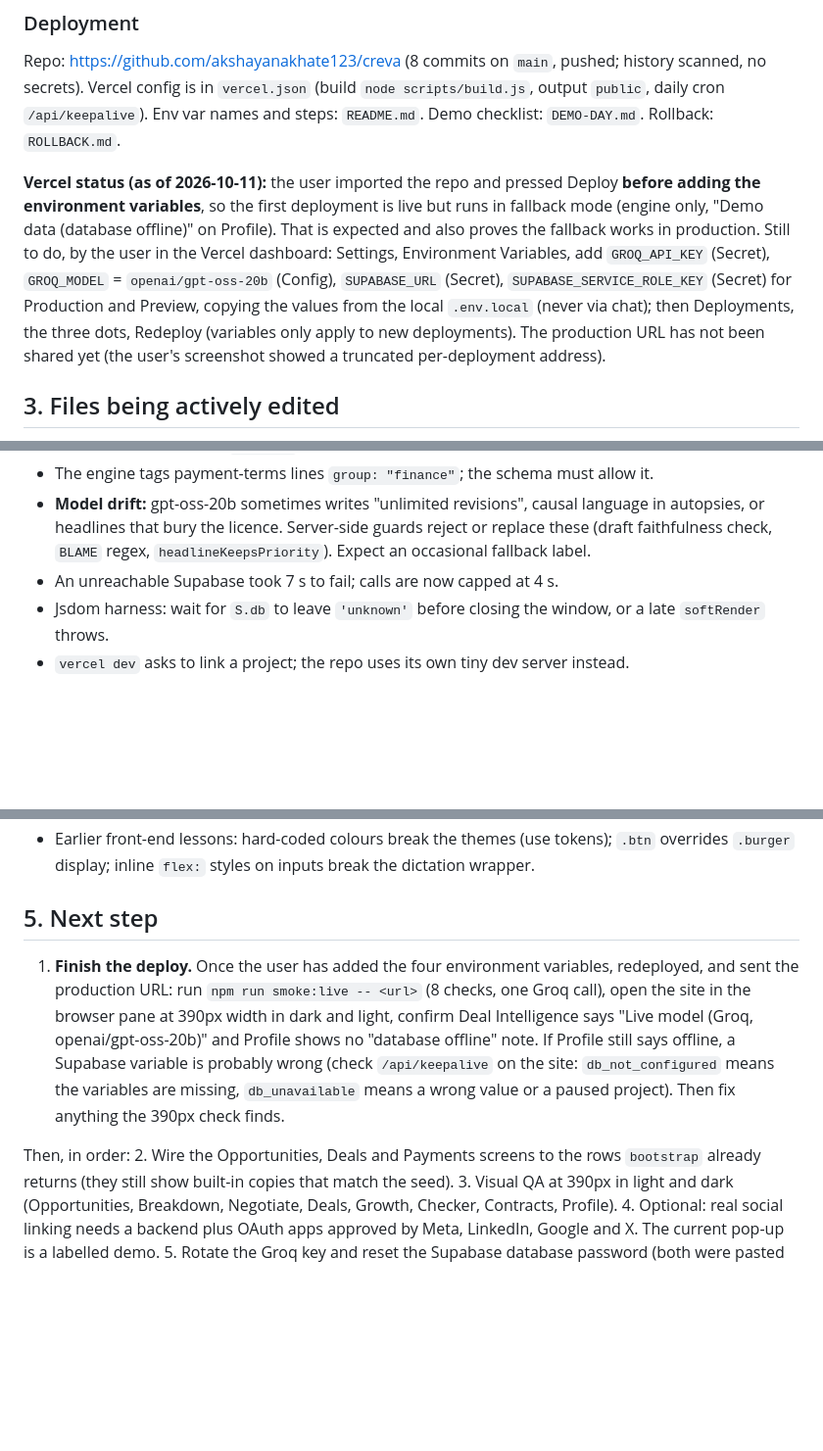
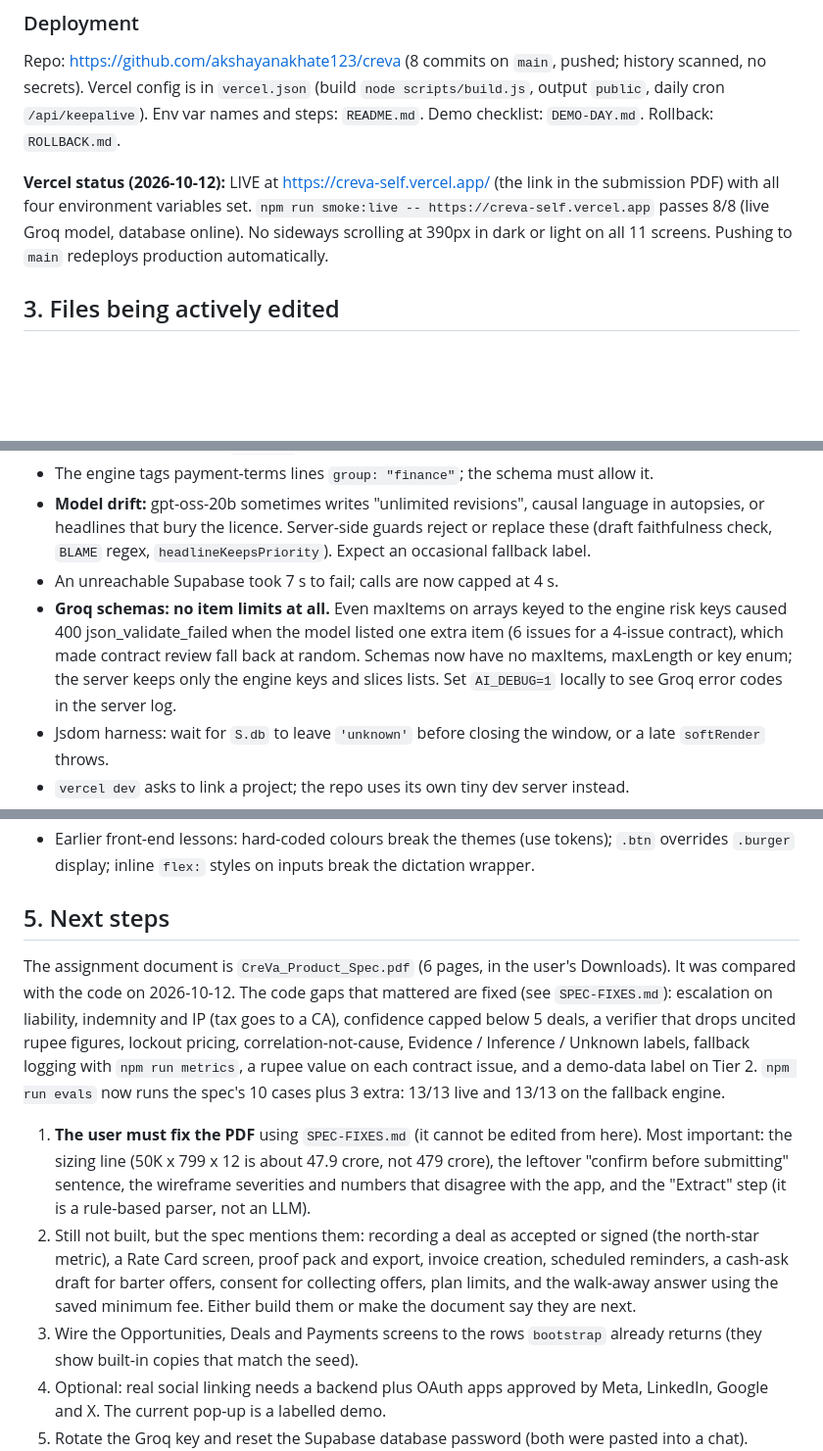
Before and after one commit to akshayanakhate123/creva, a Markdown page: HANDOFF.md, 3 parts joined by grey strips. Shown at 98% size. GitHub-like rendering; blank space fills up the shorter version.

Commit message:
Update HANDOFF: live deploy, spec alignment, remaining gaps
Co-Authored-By: Claude Sonnet 5.5 <noreply@anthropic.com>

```diff
--- a/HANDOFF.md
+++ b/HANDOFF.md
@@ -44,7 +44,7 @@ Live tools (use quota): `npm run evals` (10 prompts, live + fallback, writes `ev
 ### Deployment
 Repo: https://github.com/akshayanakhate123/creva (8 commits on `main`, pushed; history scanned, no secrets). Vercel config is in `vercel.json` (build `node scripts/build.js`, output `public`, daily cron `/api/keepalive`). Env var names and steps: `README.md`. Demo checklist: `DEMO-DAY.md`. Rollback: `ROLLBACK.md`.
 
-**Vercel status (as of 2026-10-11):** the user imported the repo and pressed Deploy **before adding the environment variables**, so the first deployment is live but runs in fallback mode (engine only, "Demo data (database offline)" on Profile). That is expected and also proves the fallback works in production. Still to do, by the user in the Vercel dashboard: Settings, Environment Variables, add `GROQ_API_KEY` (Secret), `GROQ_MODEL` = `openai/gpt-oss-20b` (Config), `SUPABASE_URL` (Secret), `SUPABASE_SERVICE_ROLE_KEY` (Secret) for Production and Preview, copying the values from the local `.env.local` (never via chat); then Deployments, the three dots, Redeploy (variables only apply to new deployments). The production URL has not been shared yet (the user's screenshot showed a truncated per-deployment address).
+**Vercel status (2026-10-12):** LIVE at https://creva-self.vercel.app/ (the link in the submission PDF) with all four environment variables set. `npm run smoke:live -- https://creva-self.vercel.app` passes 8/8 (live Groq model, database online). No sideways scrolling at 390px in dark or light on all 11 screens. Pushing to `main` redeploys production automatically.
 
 ## 3. Files being actively edited
 `counter.html` (front end), `api/ai.js`, `lib/validate.js` (most behaviour changes), `scripts/*.js`. After editing anything in `lib/`, restart `npm run dev` (Node caches imports).
@@ -55,6 +55,7 @@ Repo: https://github.com/akshayanakhate123/creva (8 commits on `main`, pushed; h
 - The engine tags payment-terms lines `group: "finance"`; the schema must allow it.
 - **Model drift:** gpt-oss-20b sometimes writes "unlimited revisions", causal language in autopsies, or headlines that bury the licence. Server-side guards reject or replace these (draft faithfulness check, `BLAME` regex, `headlineKeepsPriority`). Expect an occasional fallback label.
 - An unreachable Supabase took 7 s to fail; calls are now capped at 4 s.
+- **Groq schemas: no item limits at all.** Even maxItems on arrays keyed to the engine risk keys caused 400 json_validate_failed when the model listed one extra item (6 issues for a 4-issue contract), which made contract review fall back at random. Schemas now have no maxItems, maxLength or key enum; the server keeps only the engine keys and slices lists. Set `AI_DEBUG=1` locally to see Groq error codes in the server log.
 - Jsdom harness: wait for `S.db` to leave `'unknown'` before closing the window, or a late `softRender` throws.
 - `vercel dev` asks to link a project; the repo uses its own tiny dev server instead.
 - **Deploying before setting environment variables:** the first Vercel deploy was done from the import screen without them. Nothing breaks (fallback mode), but a redeploy is needed after adding them. Add variables first next time.
@@ -64,12 +65,12 @@ Repo: https://github.com/akshayanakhate123/creva (8 commits on `main`, pushed; h
 - Browser-pane screenshots time out or catch the page mid-animation; retry. The pane is narrow by default.
 - Earlier front-end lessons: hard-coded colours break the themes (use tokens); `.btn` overrides `.burger` display; inline `flex:` styles on inputs break the dictation wrapper.
 
-## 5. Next step
-1. **Finish the deploy.** Once the user has added the four environment variables, redeployed, and sent the production URL: run `npm run smoke:live -- <url>` (8 checks, one Groq call), open the site in the browser pane at 390px width in dark and light, confirm Deal Intelligence says "Live model (Groq, openai/gpt-oss-20b)" and Profile shows no "database offline" note. If Profile still says offline, a Supabase variable is probably wrong (check `/api/keepalive` on the site: `db_not_configured` means the variables are missing, `db_unavailable` means a wrong value or a paused project). Then fix anything the 390px check finds.
+## 5. Next steps
+The assignment document is `CreVa_Product_Spec.pdf` (6 pages, in the user's Downloads). It was compared with the code on 2026-10-12. The code gaps that mattered are fixed (see `SPEC-FIXES.md`): escalation on liability, indemnity and IP (tax goes to a CA), confidence capped below 5 deals, a verifier that drops uncited rupee figures, lockout pricing, correlation-not-cause, Evidence / Inference / Unknown labels, fallback logging with `npm run metrics`, a rupee value on each contract issue, and a demo-data label on Tier 2. `npm run evals` now runs the spec's 10 cases plus 3 extra: 13/13 live and 13/13 on the fallback engine.
 
-Then, in order:
-2. Wire the Opportunities, Deals and Payments screens to the rows `bootstrap` already returns (they still show built-in copies that match the seed).
-3. Visual QA at 390px in light and dark (Opportunities, Breakdown, Negotiate, Deals, Growth, Checker, Contracts, Profile).
+1. **The user must fix the PDF** using `SPEC-FIXES.md` (it cannot be edited from here). Most important: the sizing line (50K x 799 x 12 is about 47.9 crore, not 479 crore), the leftover "confirm before submitting" sentence, the wireframe severities and numbers that disagree with the app, and the "Extract" step (it is a rule-based parser, not an LLM).
+2. Still not built, but the spec mentions them: recording a deal as accepted or signed (the north-star metric), a Rate Card screen, proof pack and export, invoice creation, scheduled reminders, a cash-ask draft for barter offers, consent for collecting offers, plan limits, and the walk-away answer using the saved minimum fee. Either build them or make the document say they are next.
+3. Wire the Opportunities, Deals and Payments screens to the rows `bootstrap` already returns (they show built-in copies that match the seed).
 4. Optional: real social linking needs a backend plus OAuth apps approved by Meta, LinkedIn, Google and X. The current pop-up is a labelled demo.
 5. Rotate the Groq key and reset the Supabase database password (both were pasted into a chat).
 
```
